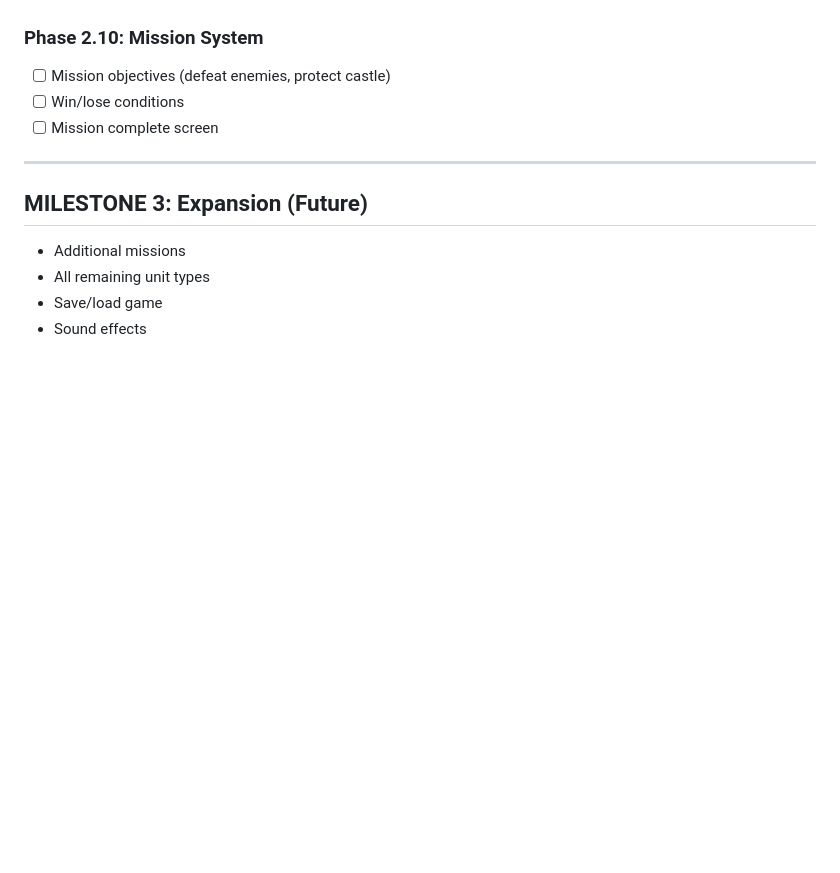
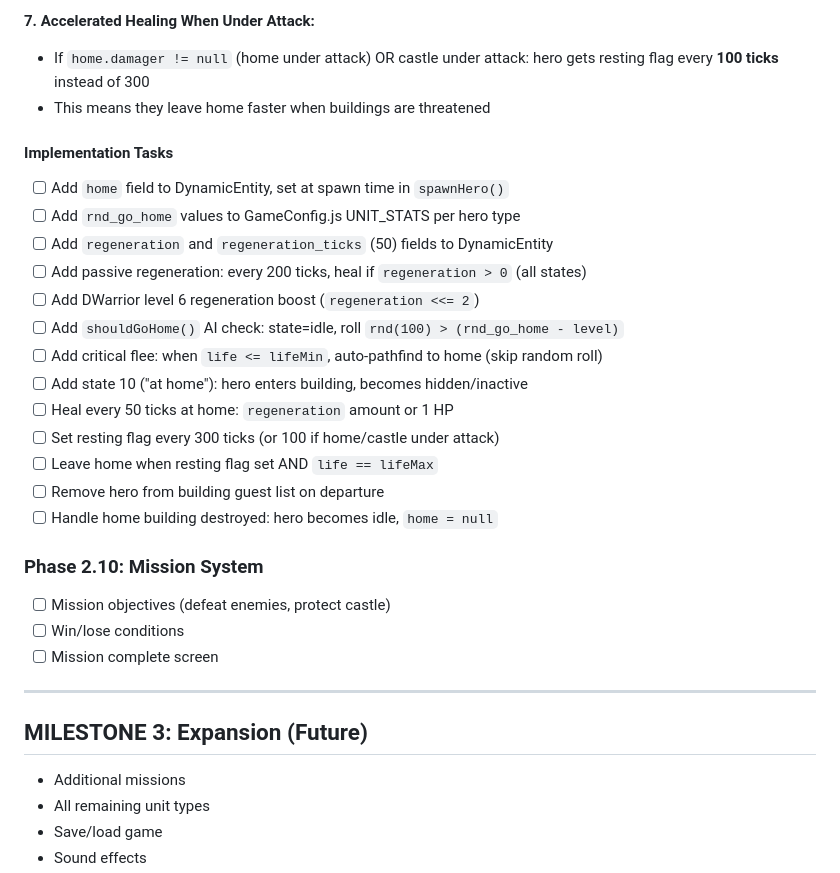
Before and after one commit to chris-redfield/auto-kingdom, a Markdown page: PLAN.md, the part around one of its changes. GitHub-like rendering; blank space fills up the shorter version.

```diff
--- a/PLAN.md
+++ b/PLAN.md
@@ -1599,3 +1647,23 @@ Only DWarrior (2 HP/50 ticks) and Barbarian (3 HP/50 ticks) have passive regener
+**7. Accelerated Healing When Under Attack:**
+- If `home.damager != null` (home under attack) OR castle under attack:
+  hero gets resting flag every **100 ticks** instead of 300
+- This means they leave home faster when buildings are threatened
+
+#### Implementation Tasks
+
+- [ ] Add `home` field to DynamicEntity, set at spawn time in `spawnHero()`
+- [ ] Add `rnd_go_home` values to GameConfig.js UNIT_STATS per hero type
+- [ ] Add `regeneration` and `regeneration_ticks` (50) fields to DynamicEntity
+- [ ] Add passive regeneration: every 200 ticks, heal if `regeneration > 0` (all states)
+- [ ] Add DWarrior level 6 regeneration boost (`regeneration <<= 2`)
+- [ ] Add `shouldGoHome()` AI check: state=idle, roll `rnd(100) > (rnd_go_home - level)`
+- [ ] Add critical flee: when `life <= lifeMin`, auto-pathfind to home (skip random roll)
+- [ ] Add state 10 ("at home"): hero enters building, becomes hidden/inactive
+- [ ] Heal every 50 ticks at home: `regeneration` amount or 1 HP
+- [ ] Set resting flag every 300 ticks (or 100 if home/castle under attack)
+- [ ] Leave home when resting flag set AND `life == lifeMax`
+- [ ] Remove hero from building guest list on departure
+- [ ] Handle home building destroyed: hero becomes idle, `home = null`
 
 ### Phase 2.10: Mission System
 - [ ] Mission objectives (defeat enemies, protect castle)
```
Also changed, not shown: other parts of PLAN.md (+64 -16 lines).
